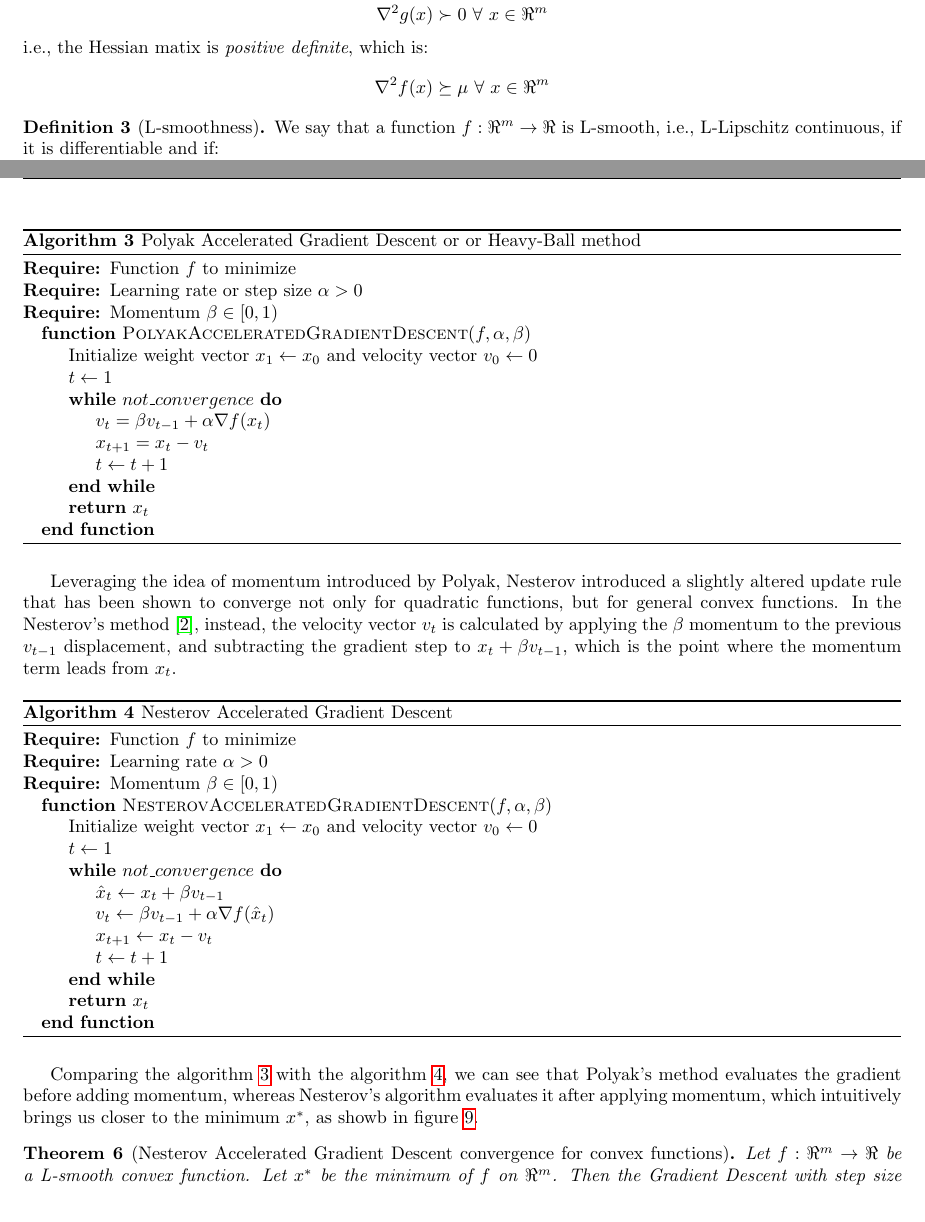
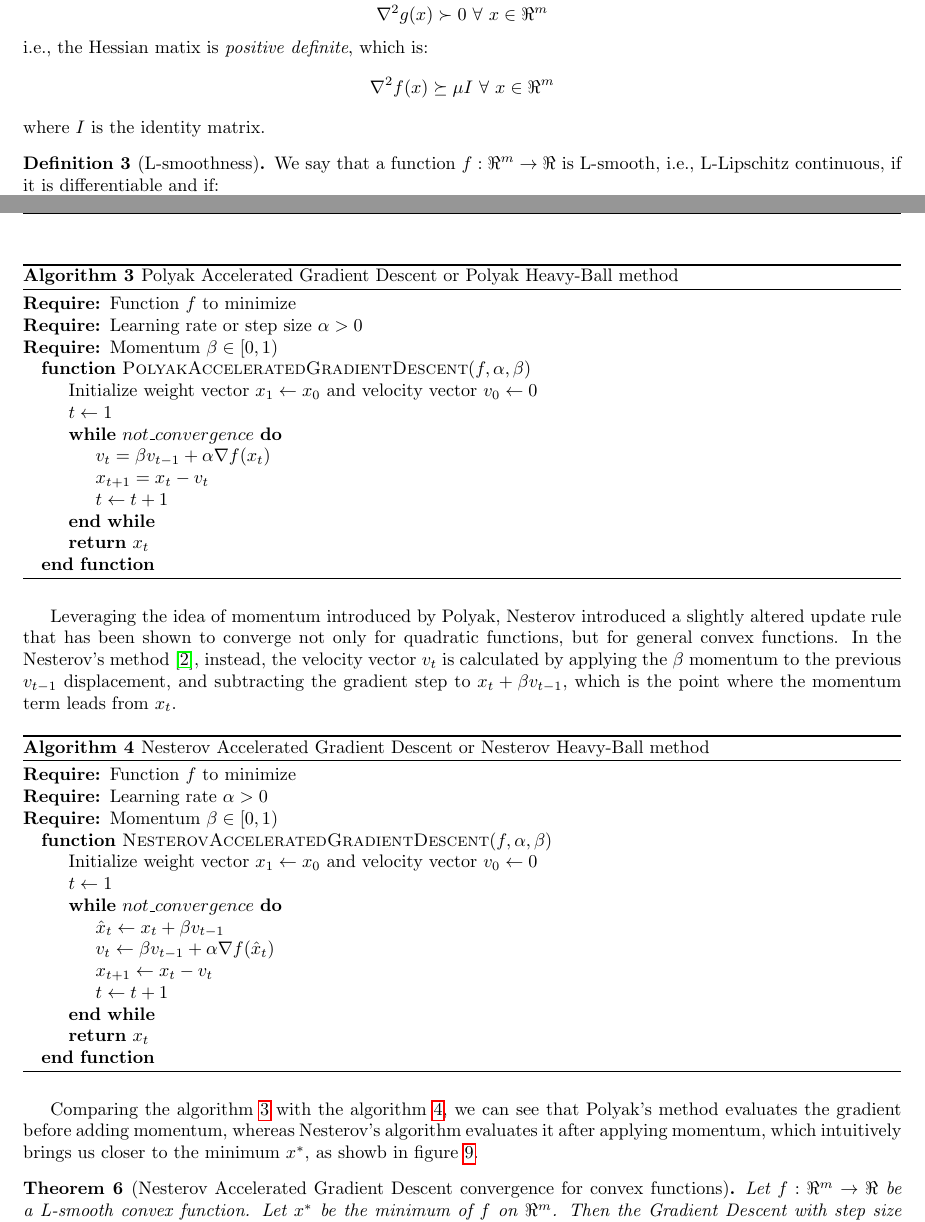
Before and after one commit to dmeoli/optiml, a LaTeX document (notebooks/optimization/tex/CM_report.tex, which reads notebooks/optimization/tex/methods.tex): two parts of pages 22 and 25 of 48, joined at a grey line, cut so that both start at the same text. Compiled offline with pdfLaTeX.

Commit message:
fixed tex(s)

```diff
--- a/notebooks/optimization/tex/methods.tex
+++ b/notebooks/optimization/tex/methods.tex
@@ -36,8 +36,9 @@ $$
 $$
 i.e., the Hessian matix is \emph{positive definite}, which is:
 $$
-\nabla^2 f(x) \succeq \mu \ \forall \ x \in \Re^m
+\nabla^2 f(x) \succeq \mu I \ \forall \ x \in \Re^m
 $$
+where $I$ is the identity matrix.
 \end{definition}
 
 \begin{definition}[L-smoothness] \label{def:l_smoothness}
@@ -143,8 +144,8 @@ In the Polyak's method~\cite{polyak1964some} the velocity vector $v_t$ is calcul
 \end{figure}
 
 \begin{algorithm}[H]
-	\caption{Polyak Accelerated Gradient Descent or or Heavy-Ball method}
-	\label{alg:hbg}
+	\caption{Polyak Accelerated Gradient Descent or Polyak Heavy-Ball method}
+	\label{alg:pag}
 	\begin{algorithmic}
 		\Require{Function $f$ to minimize}
 		\Require{Learning rate or step size $\alpha > 0$}
@@ -165,7 +166,7 @@ In the Polyak's method~\cite{polyak1964some} the velocity vector $v_t$ is calcul
 Leveraging the idea of momentum introduced by Polyak, Nesterov introduced a slightly altered update rule that has been shown to converge not only for quadratic functions, but for general convex functions. In the Nesterov's method~\cite{nesterov1998introductory}, instead, the velocity vector $v_t$ is calculated by applying the $\beta$ momentum to the previous $v_{t-1}$ displacement, and subtracting the gradient step to $x_t + \beta v_{t-1}$, which is the point where the momentum term leads from $x_t$.
 
 \begin{algorithm}[H]
-	\caption{Nesterov Accelerated Gradient Descent}
+	\caption{Nesterov Accelerated Gradient Descent or Nesterov Heavy-Ball method}
 	\label{alg:nag}
 	\begin{algorithmic}
 		\Require{Function $f$ to minimize}
@@ -185,7 +186,7 @@ Leveraging the idea of momentum introduced by Polyak, Nesterov introduced a slig
 	\end{algorithmic}
 \end{algorithm}
 
-Comparing the algorithm~\ref{alg:hbg} with the algorithm~\ref{alg:nag}, we can see that Polyak’s method evaluates the gradient before adding momentum, whereas Nesterov’s algorithm evaluates it after applying momentum, which intuitively brings us closer to the minimum $x^*$, as showb in figure~\ref{fig:momentum}.
+Comparing the algorithm~\ref{alg:pag} with the algorithm~\ref{alg:nag}, we can see that Polyak’s method evaluates the gradient before adding momentum, whereas Nesterov’s algorithm evaluates it after applying momentum, which intuitively brings us closer to the minimum $x^*$, as showb in figure~\ref{fig:momentum}.
 
 \begin{theorem}[Nesterov Accelerated Gradient Descent convergence for convex functions] \label{thm:cvx_nag_convergence}
 Let $f: \Re^m \rightarrow \Re$ be a L-smooth convex function. Let $x^*$ be the minimum of $f$ on $\Re^m$. Then the Gradient Descent with step size $\alpha \leq 1/L$ and $\beta_{t+1} = t / (t+3)$ satisfies:
```
Also changed, not shown: notebooks/optimization/tex/CM_report.pdf.
